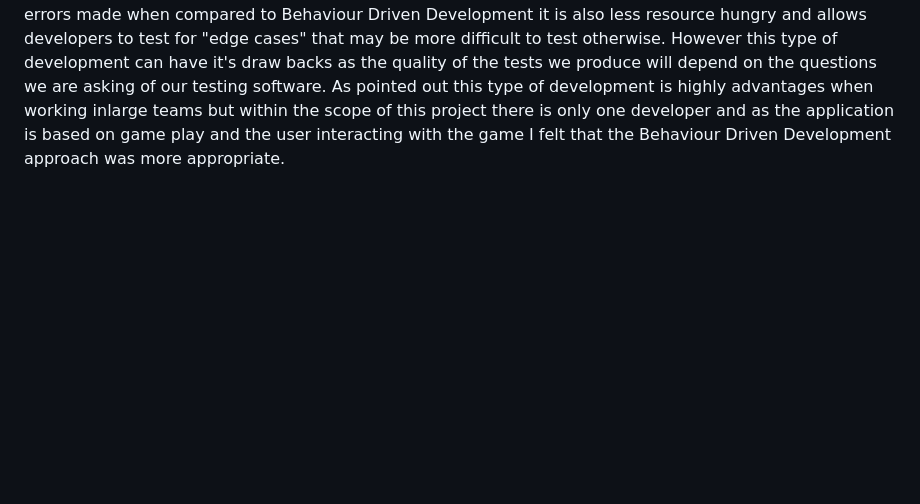
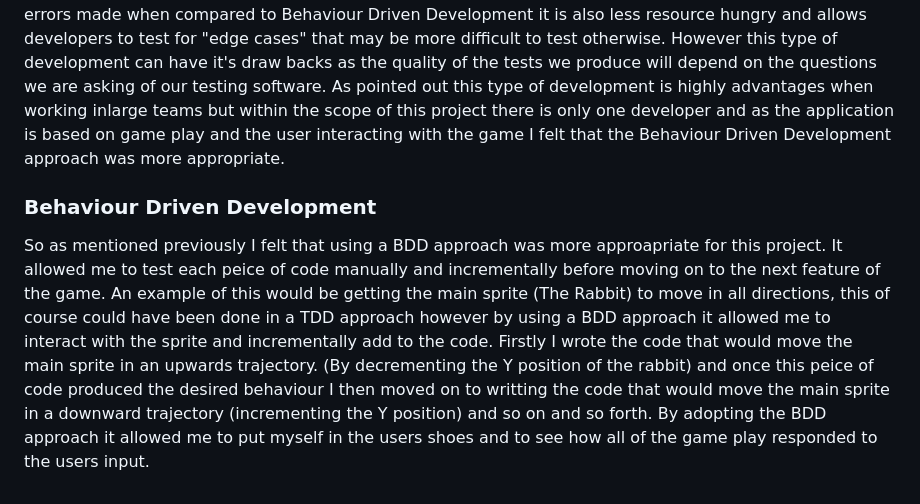
Before and after one commit to Shaun-Finnegan/Shaun-Finnegam-Milestone-project-2, a Markdown page: README.md, the part around the change. GitHub-like rendering; blank space fills up the shorter version.

Commit message:
Behaviour Driven Development section added to README

```diff
--- a/README.md
+++ b/README.md
@@ -282,3 +282,9 @@ For mobile the results wearn't quite as impressive but overall I am still very p
 ### Test Driven Development
 Test driven development is a form of development that requires a software testing tool such as Jest. It allows the developer to build code incrementally and test the code line by line in an automated way and the tests are usually written before the actual code itself. This form of development is extremely advantageous especially if working in larger teams. It makes each of code far more robust and can reduce the amount of errors made when compared to Behaviour Driven Development it is also less resource hungry and allows developers to test for "edge cases" that may be more difficult to test otherwise. However this type of development can have it's draw backs as the quality of the tests we produce will depend on the questions we are asking of our testing software.
 As pointed out this type of development is highly advantages when working inlarge teams but within the scope of this project there is only one developer and as the application is based on game play and the user interacting with the game I felt that the Behaviour Driven Development approach was more appropriate.
+
+### Behaviour Driven Development
+So as mentioned previously I felt that using a BDD approach was more approapriate for this project. It allowed me to test each peice of code manually and incrementally before moving on to the next feature of the game.
+An example of this would be getting the main sprite (The Rabbit) to move in all directions, this of course could have been done in a TDD approach however by using a BDD approach it allowed me to interact with the sprite and incrementally add to the code.
+Firstly I wrote the code that  would move the main sprite in an upwards trajectory. (By decrementing the Y position of the rabbit) and once this peice of code produced the desired behaviour I then moved on to writting the code that would move the main sprite in a downward trajectory (incrementing the Y position) and so on and so forth.
+By adopting the BDD approach it allowed me to put myself in the users shoes and to see how all of the game play responded to the users input.
```
